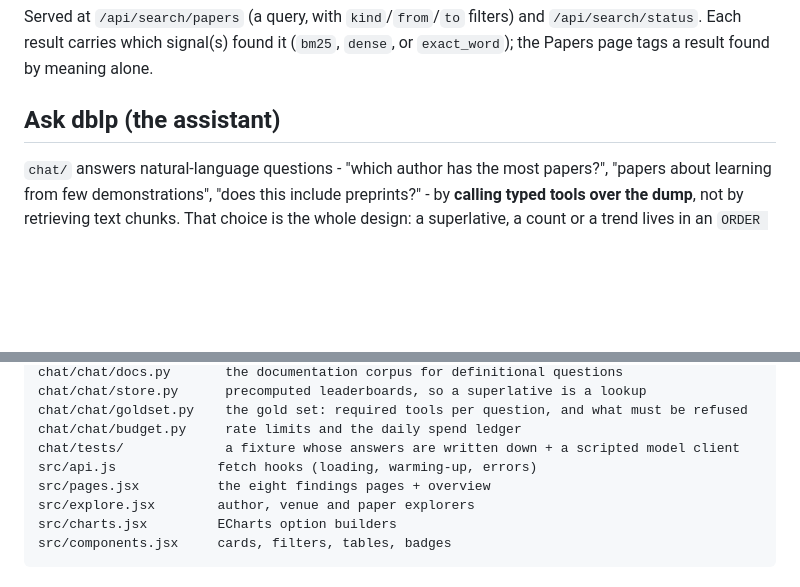
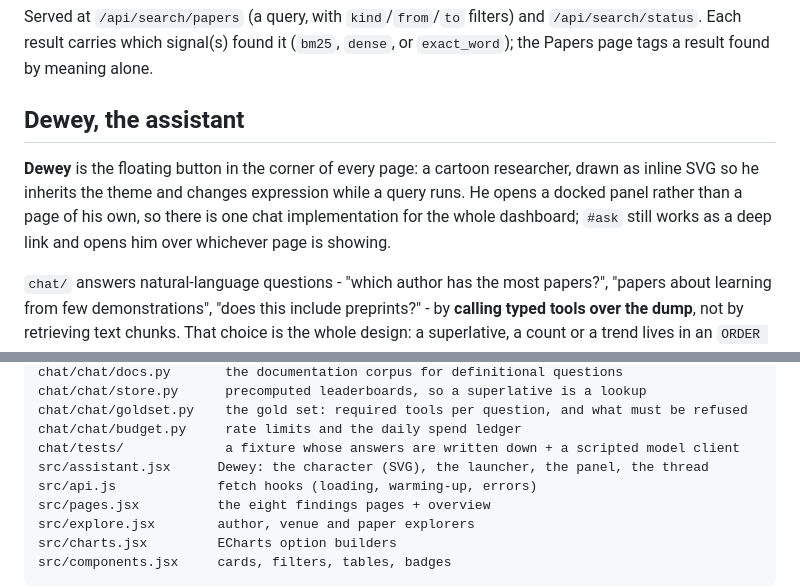
Before and after one commit to hadigghazi/dblp-dashboard, a Markdown page: README.md, 2 parts joined by grey strips. GitHub-like rendering; blank space fills up the shorter version.

Commit message:
Document Dewey in the README
Co-Authored-By: Claude Opus 5 <noreply@anthropic.com>

```diff
--- a/README.md
+++ b/README.md
@@ -192,7 +192,12 @@ Served at `/api/search/papers` (a query, with `kind`/`from`/`to` filters) and `/
 Each result carries which signal(s) found it (`bm25`, `dense`, or `exact_word`); the Papers page
 tags a result found by meaning alone.
 
-## Ask dblp (the assistant)
+## Dewey, the assistant
+
+**Dewey** is the floating button in the corner of every page: a cartoon researcher, drawn as inline
+SVG so he inherits the theme and changes expression while a query runs. He opens a docked panel
+rather than a page of his own, so there is one chat implementation for the whole dashboard;
+`#ask` still works as a deep link and opens him over whichever page is showing.
 
 `chat/` answers natural-language questions - "which author has the most papers?", "papers about
 learning from few demonstrations", "does this include preprints?" - by **calling typed tools over the
@@ -335,6 +340,7 @@ chat/chat/store.py      precomputed leaderboards, so a superlative is a lookup
 chat/chat/goldset.py    the gold set: required tools per question, and what must be refused
 chat/chat/budget.py     rate limits and the daily spend ledger
 chat/tests/             a fixture whose answers are written down + a scripted model client
+src/assistant.jsx      Dewey: the character (SVG), the launcher, the panel, the thread
 src/api.js             fetch hooks (loading, warming-up, errors)
 src/pages.jsx          the eight findings pages + overview
 src/explore.jsx        author, venue and paper explorers
```
